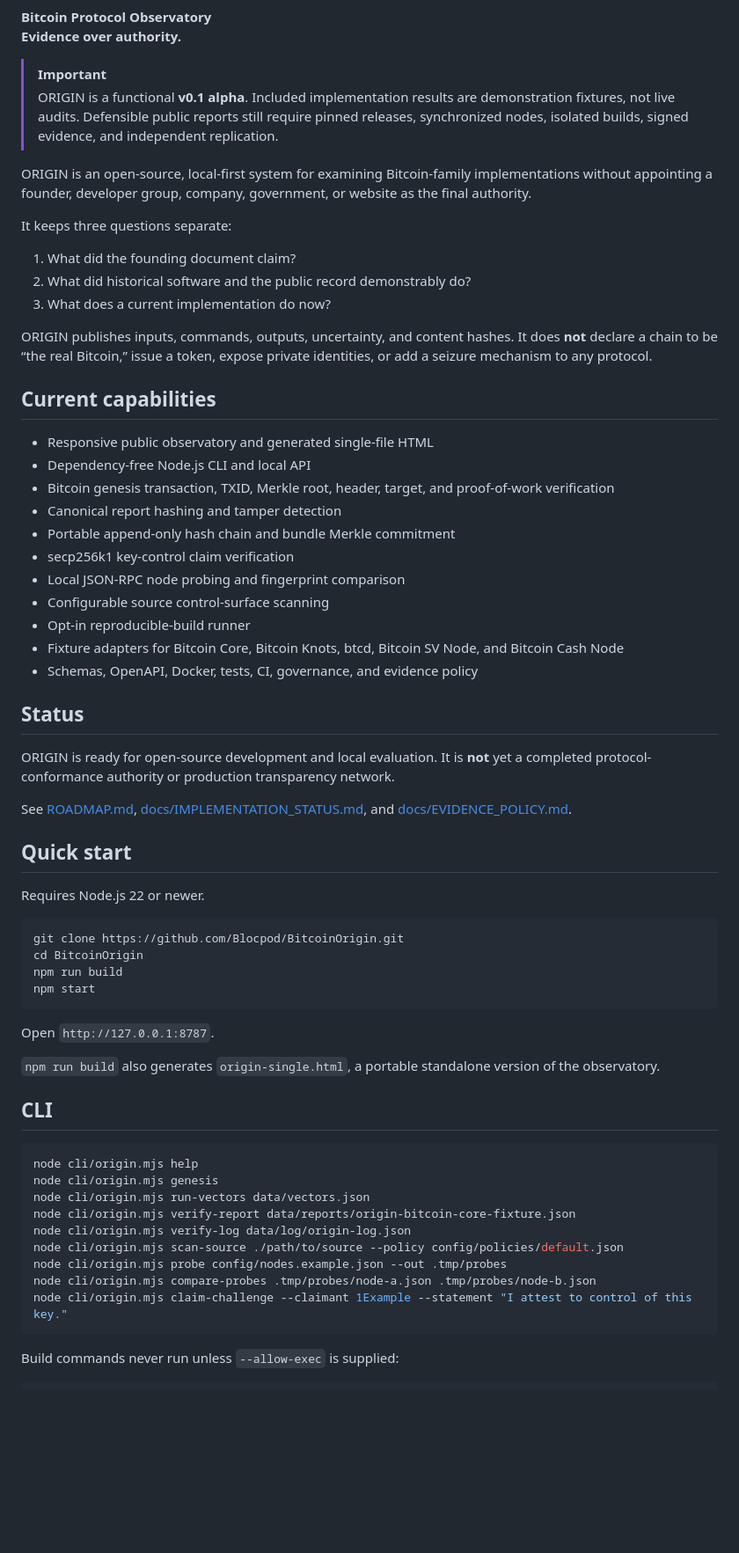
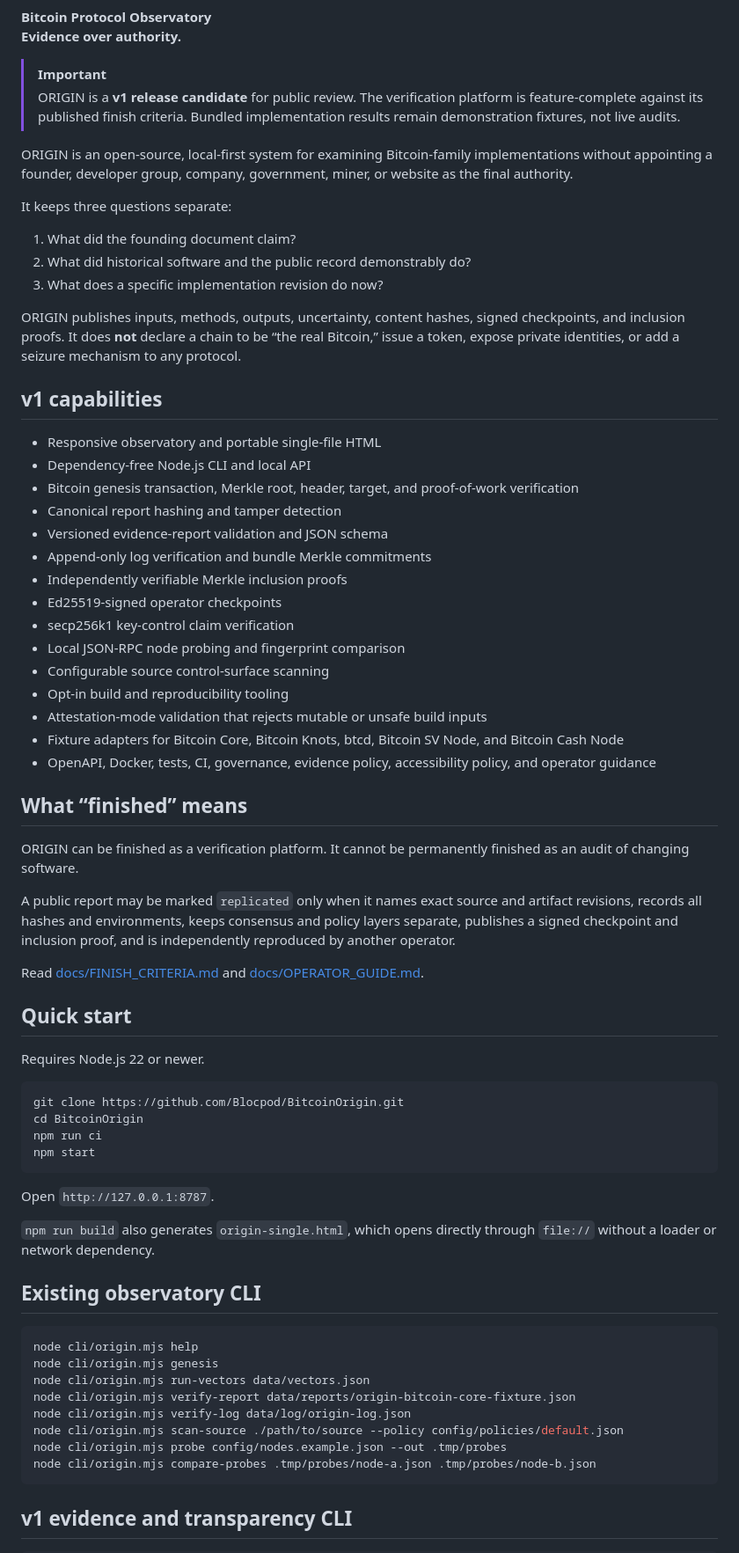
Before and after one commit to Blocpod/BitcoinOrigin, a Markdown page: README.md, the part around one of its changes. Shown at 88% size. Rendered like a GitHub page; blank space fills up the shorter version.

Commit message:
Document ORIGIN v1 release candidate

````diff
--- a/README.md
+++ b/README.md
@@ -6,37 +6,43 @@
 **Evidence over authority.**
 
 > [!IMPORTANT]
-> ORIGIN is a functional **v0.1 alpha**. Included implementation results are demonstration fixtures, not live audits. Defensible public reports still require pinned releases, synchronized nodes, isolated builds, signed evidence, and independent replication.
+> ORIGIN is a **v1 release candidate** for public review. The verification platform is feature-complete against its published finish criteria. Bundled implementation results remain demonstration fixtures, not live audits.
 
-ORIGIN is an open-source, local-first system for examining Bitcoin-family implementations without appointing a founder, developer group, company, government, or website as the final authority.
+ORIGIN is an open-source, local-first system for examining Bitcoin-family implementations without appointing a founder, developer group, company, government, miner, or website as the final authority.
 
 It keeps three questions separate:
 
 1. What did the founding document claim?
 2. What did historical software and the public record demonstrably do?
-3. What does a current implementation do now?
+3. What does a specific implementation revision do now?
 
-ORIGIN publishes inputs, commands, outputs, uncertainty, and content hashes. It does **not** declare a chain to be “the real Bitcoin,” issue a token, expose private identities, or add a seizure mechanism to any protocol.
+ORIGIN publishes inputs, methods, outputs, uncertainty, content hashes, signed checkpoints, and inclusion proofs. It does **not** declare a chain to be “the real Bitcoin,” issue a token, expose private identities, or add a seizure mechanism to any protocol.
 
-## Current capabilities
+## v1 capabilities
 
-- Responsive public observatory and generated single-file HTML
+- Responsive observatory and portable single-file HTML
 - Dependency-free Node.js CLI and local API
-- Bitcoin genesis transaction, TXID, Merkle root, header, target, and proof-of-work verification
+- Bitcoin genesis transaction, Merkle root, header, target, and proof-of-work verification
 - Canonical report hashing and tamper detection
-- Portable append-only hash chain and bundle Merkle commitment
+- Versioned evidence-report validation and JSON schema
+- Append-only log verification and bundle Merkle commitments
+- Independently verifiable Merkle inclusion proofs
+- Ed25519-signed operator checkpoints
 - secp256k1 key-control claim verification
 - Local JSON-RPC node probing and fingerprint comparison
 - Configurable source control-surface scanning
-- Opt-in reproducible-build runner
+- Opt-in build and reproducibility tooling
+- Attestation-mode validation that rejects mutable or unsafe build inputs
 - Fixture adapters for Bitcoin Core, Bitcoin Knots, btcd, Bitcoin SV Node, and Bitcoin Cash Node
-- Schemas, OpenAPI, Docker, tests, CI, governance, and evidence policy
+- OpenAPI, Docker, tests, CI, governance, evidence policy, accessibility policy, and operator guidance
 
-## Status
+## What “finished” means
 
-ORIGIN is ready for open-source development and local evaluation. It is **not** yet a completed protocol-conformance authority or production transparency network.
+ORIGIN can be finished as a verification platform. It cannot be permanently finished as an audit of changing software.
 
-See [ROADMAP.md](ROADMAP.md), [docs/IMPLEMENTATION_STATUS.md](docs/IMPLEMENTATION_STATUS.md), and [docs/EVIDENCE_POLICY.md](docs/EVIDENCE_POLICY.md).
+A public report may be marked `replicated` only when it names exact source and artifact revisions, records all hashes and environments, keeps consensus and policy layers separate, publishes a signed checkpoint and inclusion proof, and is independently reproduced by another operator.
+
+Read [docs/FINISH_CRITERIA.md](docs/FINISH_CRITERIA.md) and [docs/OPERATOR_GUIDE.md](docs/OPERATOR_GUIDE.md).
 
 ## Quick start
 
@@ -45,15 +51,15 @@ Requires Node.js 22 or newer.
 ```bash
 git clone https://github.com/Blocpod/BitcoinOrigin.git
 cd BitcoinOrigin
-npm run build
+npm run ci
 npm start
 ```
 
 Open `http://127.0.0.1:8787`.
 
-`npm run build` also generates `origin-single.html`, a portable standalone version of the observatory.
+`npm run build` also generates `origin-single.html`, which opens directly through `file://` without a loader or network dependency.
 
-## CLI
+## Existing observatory CLI
 
 ```bash
 node cli/origin.mjs help
@@ -64,9 +70,8 @@ node cli/origin.mjs verify-log data/log/origin-log.json
 node cli/origin.mjs scan-source ./path/to/source --policy config/policies/default.json
 node cli/origin.mjs probe config/nodes.example.json --out .tmp/probes
 node cli/origin.mjs compare-probes .tmp/probes/node-a.json .tmp/probes/node-b.json
-node cli/origin.mjs claim-challenge --claimant 1Example --statement "I attest to control of this key."
 ```
 
-Build commands never run unless `--allow-exec` is supplied:
+## v1 evidence and transparency CLI
 
 ```bash
````
Also changed, not shown: other parts of README.md (+15 -12 lines).
